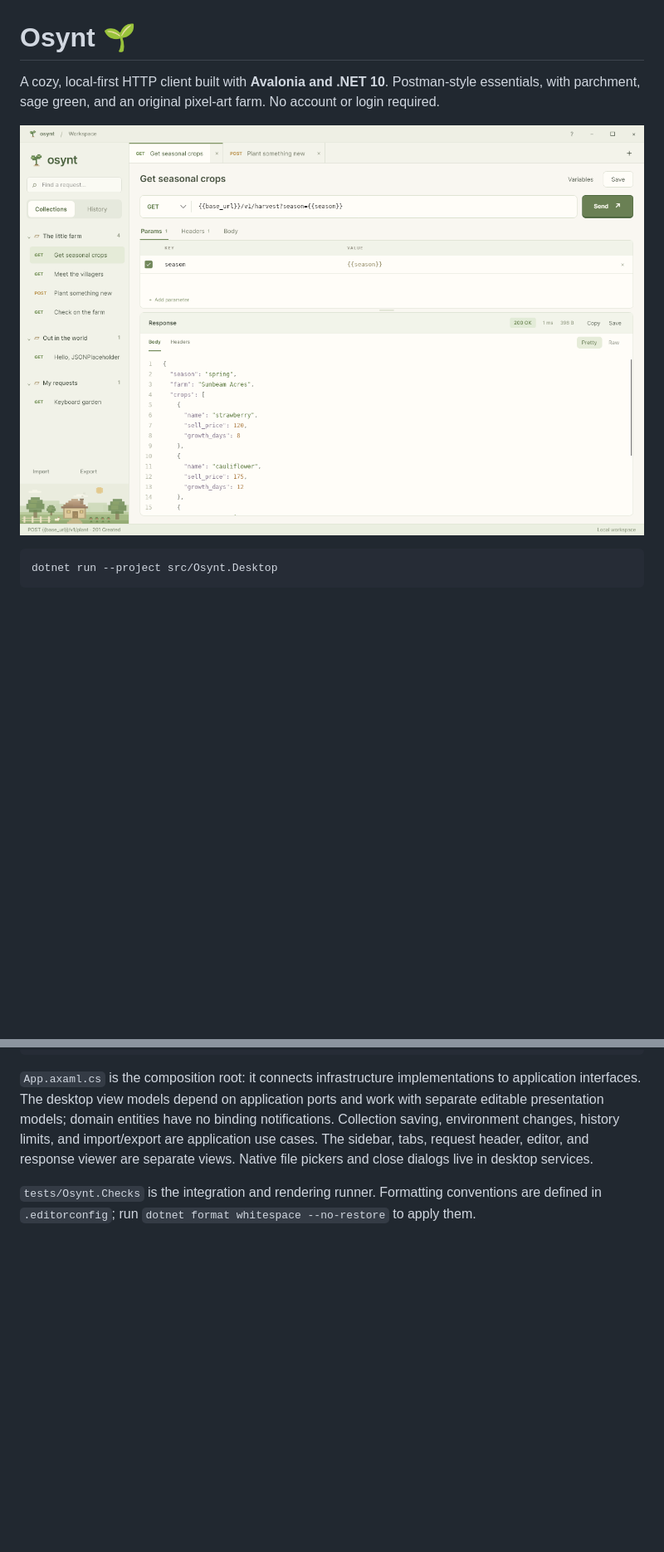
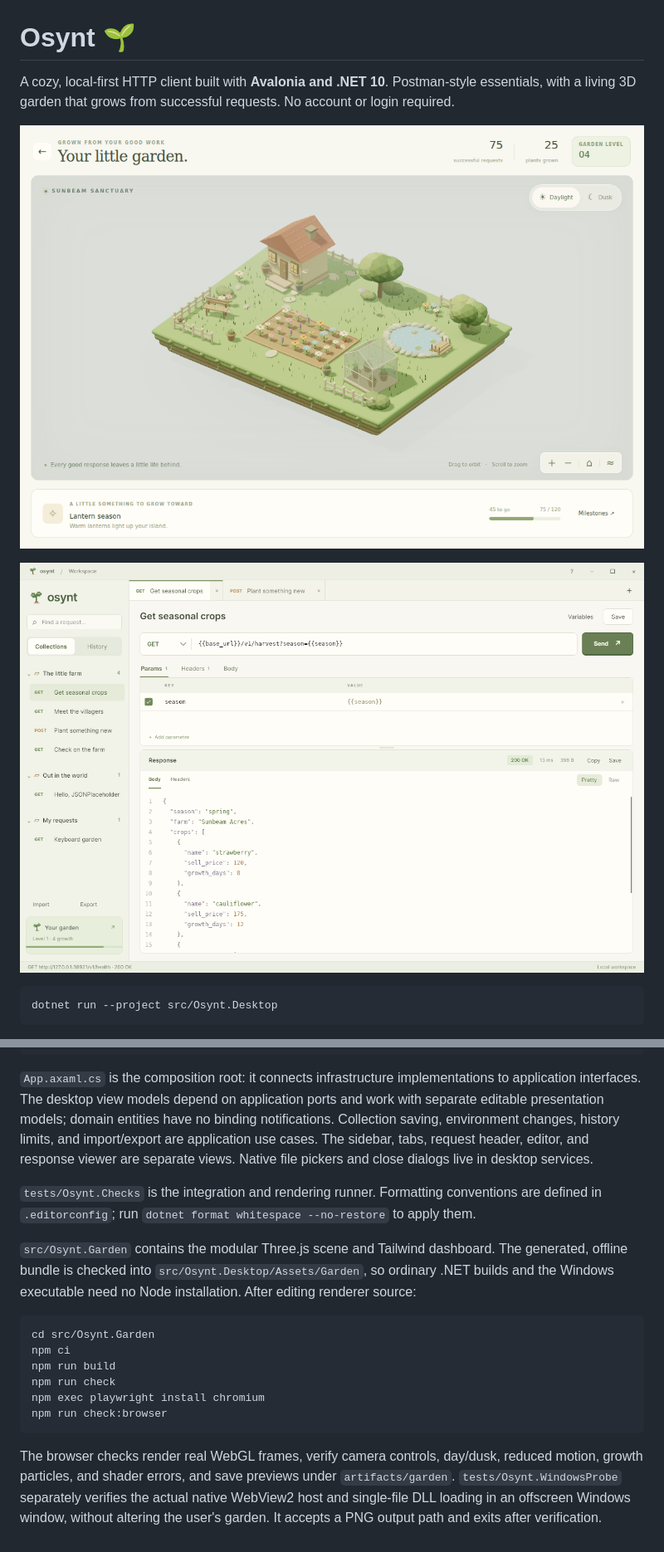
Before and after one commit to jymeng18/Osynt, a Markdown page: README.md, 2 parts joined by grey strips. Shown at 83% size. Drawn GitHub-style; pictures changed too: docs/screenshots/garden-day.png (added), docs/screenshots/osynt-preview.png; blank space fills up the shorter version.

Commit message:
Verify native Windows WebGL packaging and document the living garden

````diff
--- a/README.md
+++ b/README.md
@@ -1,6 +1,8 @@
 # Osynt 🌱
 
-A cozy, local-first HTTP client built with **Avalonia and .NET 10**. Postman-style essentials, with parchment, sage green, and an original pixel-art farm. No account or login required.
+A cozy, local-first HTTP client built with **Avalonia and .NET 10**. Postman-style essentials, with a living 3D garden that grows from successful requests. No account or login required.
+
+![The 3D garden at 75 successful requests](docs/screenshots/garden-day.png)
 
 ![Osynt desktop preview](docs/screenshots/osynt-preview.png)
 
@@ -110,3 +132,16 @@ Osynt.Desktop         Avalonia views, editable view models, and native desktop d
 `App.axaml.cs` is the composition root: it connects infrastructure implementations to application interfaces. The desktop view models depend on application ports and work with separate editable presentation models; domain entities have no binding notifications. Collection saving, environment changes, history limits, and import/export are application use cases. The sidebar, tabs, request header, editor, and response viewer are separate views. Native file pickers and close dialogs live in desktop services.
 
 `tests/Osynt.Checks` is the integration and rendering runner. Formatting conventions are defined in `.editorconfig`; run `dotnet format whitespace --no-restore` to apply them.
+
+`src/Osynt.Garden` contains the modular Three.js scene and Tailwind dashboard. The generated, offline bundle is checked into `src/Osynt.Desktop/Assets/Garden`, so ordinary .NET builds and the Windows executable need no Node installation. After editing renderer source:
+
+```sh
+cd src/Osynt.Garden
+npm ci
+npm run build
+npm run check
+npm exec playwright install chromium
+npm run check:browser
+```
+
+The browser checks render real WebGL frames, verify camera controls, day/dusk, reduced motion, growth particles, and shader errors, and save previews under `artifacts/garden`. `tests/Osynt.WindowsProbe` separately verifies the actual native WebView2 host and single-file DLL loading in an offscreen Windows window, without altering the user's garden. It accepts a PNG output path and exits after verification.
````
Also changed, not shown: other parts of README.md (+20 -0 lines), docs/screenshots/garden-dusk.png (added), docs/screenshots/osynt-post-preview.png, 4 other files.
